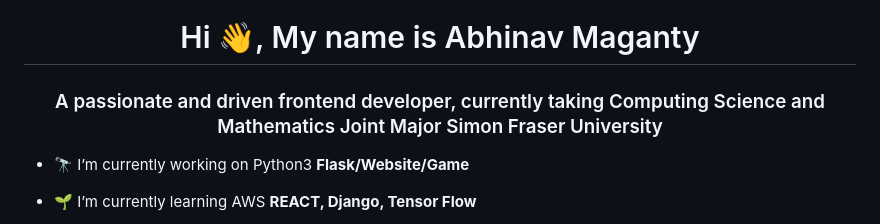
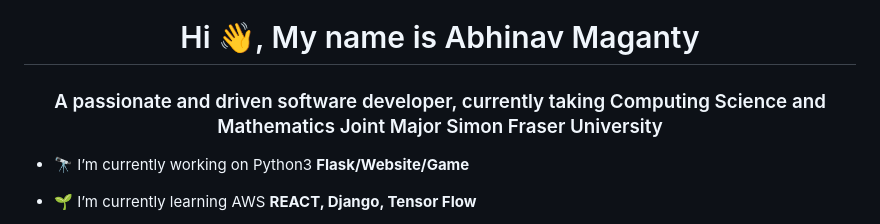
Before and after one commit to amaganty/amaganty, a Markdown page: README.md, the part around the change. Rendered like a GitHub page.

```diff
--- a/README.md
+++ b/README.md
@@ -1,5 +1,5 @@
 <h1 align="center">Hi 👋, My name is Abhinav Maganty</h1>
-<h3 align="center">A passionate and driven frontend developer, currently taking Computing Science and Mathematics Joint Major Simon Fraser University</h3>
+<h3 align="center">A passionate and driven software developer, currently taking Computing Science and Mathematics Joint Major Simon Fraser University</h3>
 
 - 🔭 I’m currently working on Python3 **Flask/Website/Game**
 
```
